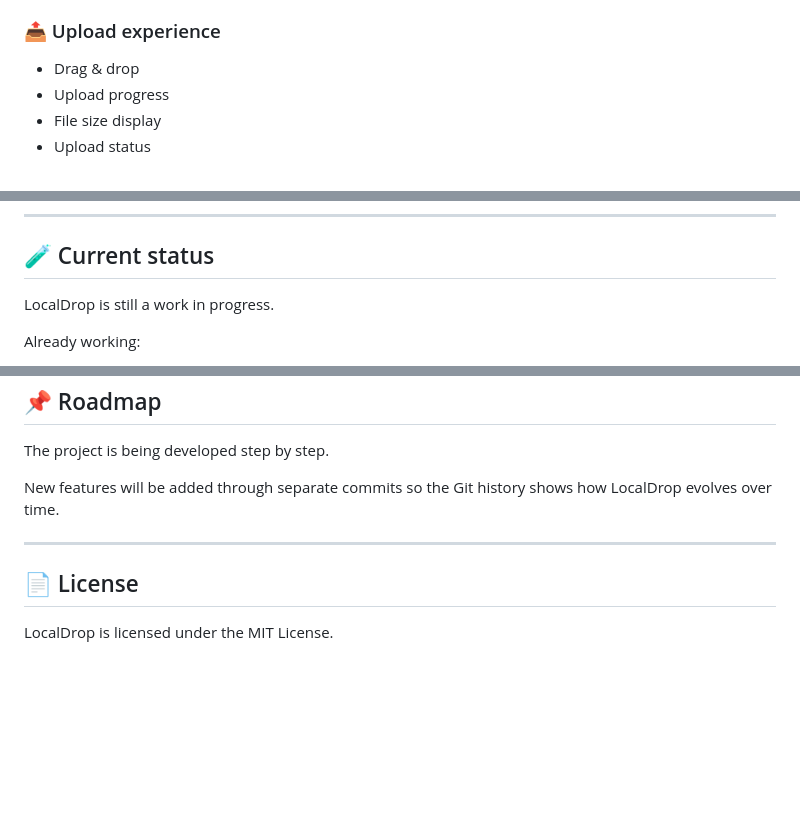
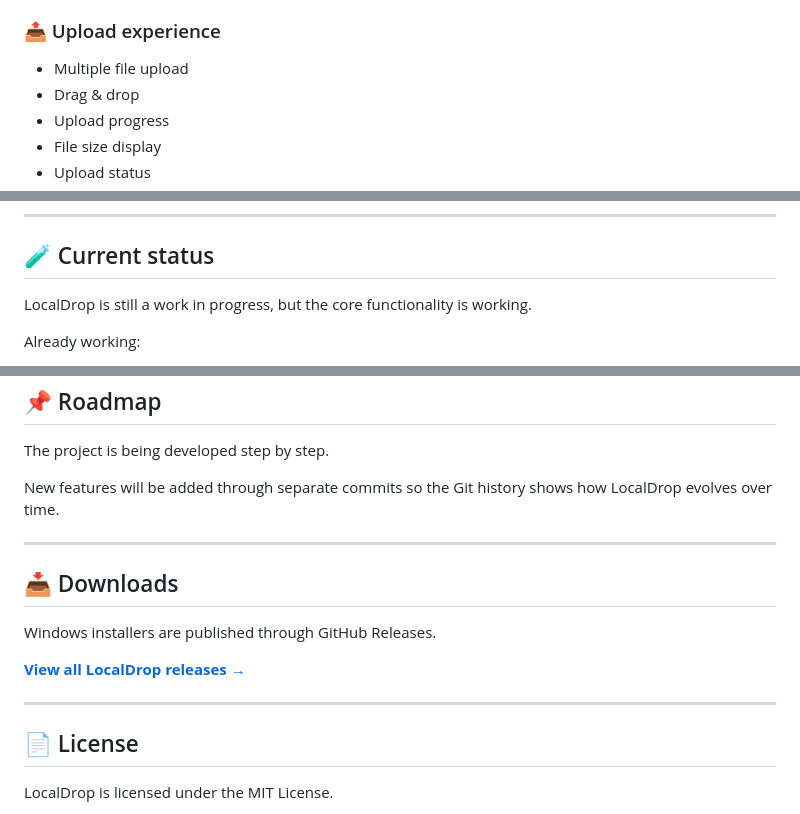
Before and after one commit to feeridev/LocalDrop, a Markdown page: README.md, 3 parts joined by grey strips. Rendered like a GitHub page; blank space fills up the shorter version.

```diff
--- a/README.md
+++ b/README.md
@@ -43,6 +69,7 @@ You can send a file directly to another LocalDrop user.
 
 ### 📤 Upload experience
 
+* Multiple file upload
 * Drag & drop
 * Upload progress
 * File size display
@@ -181,7 +208,7 @@ The goal is to keep improving it until it becomes something that is genuinely us
 
 ## 🧪 Current status
 
-LocalDrop is still a work in progress.
+LocalDrop is still a work in progress, but the core functionality is working.
 
 Already working:
 
@@ -233,6 +264,14 @@ New features will be added through separate commits so the Git history shows how
 
 ---
 
+## 📥 Downloads
+
+Windows installers are published through GitHub Releases.
+
+[**View all LocalDrop releases →**](https://github.com/feeridev/LocalDrop/releases)
+
+---
+
 ## 📄 License
 
 LocalDrop is licensed under the MIT License.
```
Also changed, not shown: other parts of README.md (+39 -6 lines).
